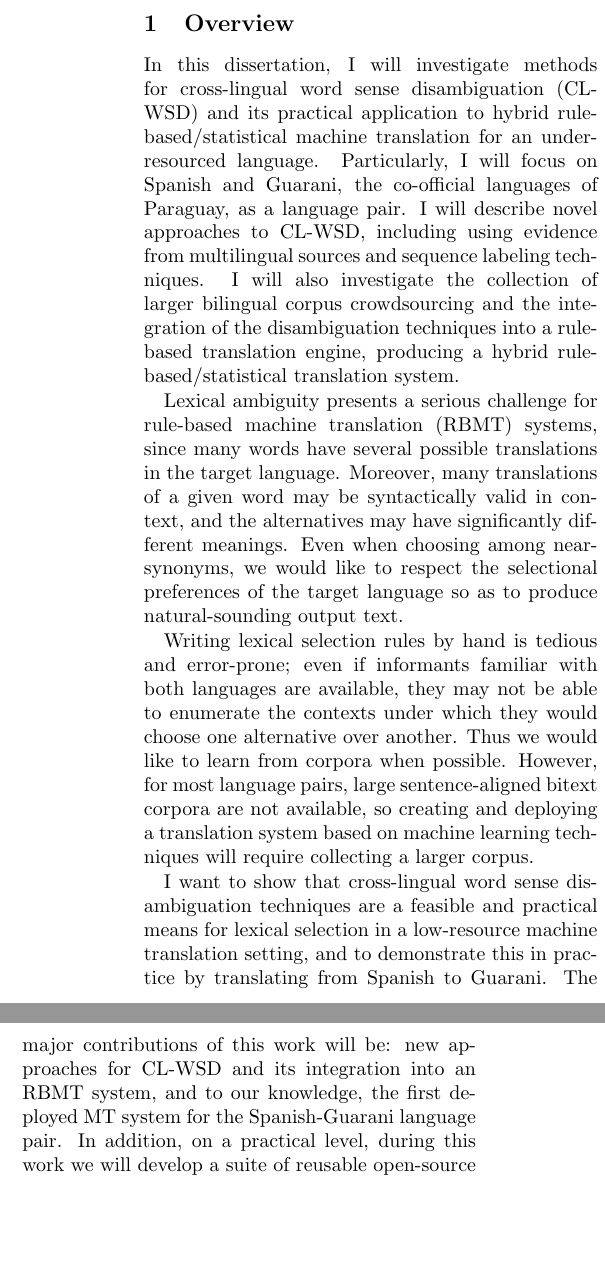
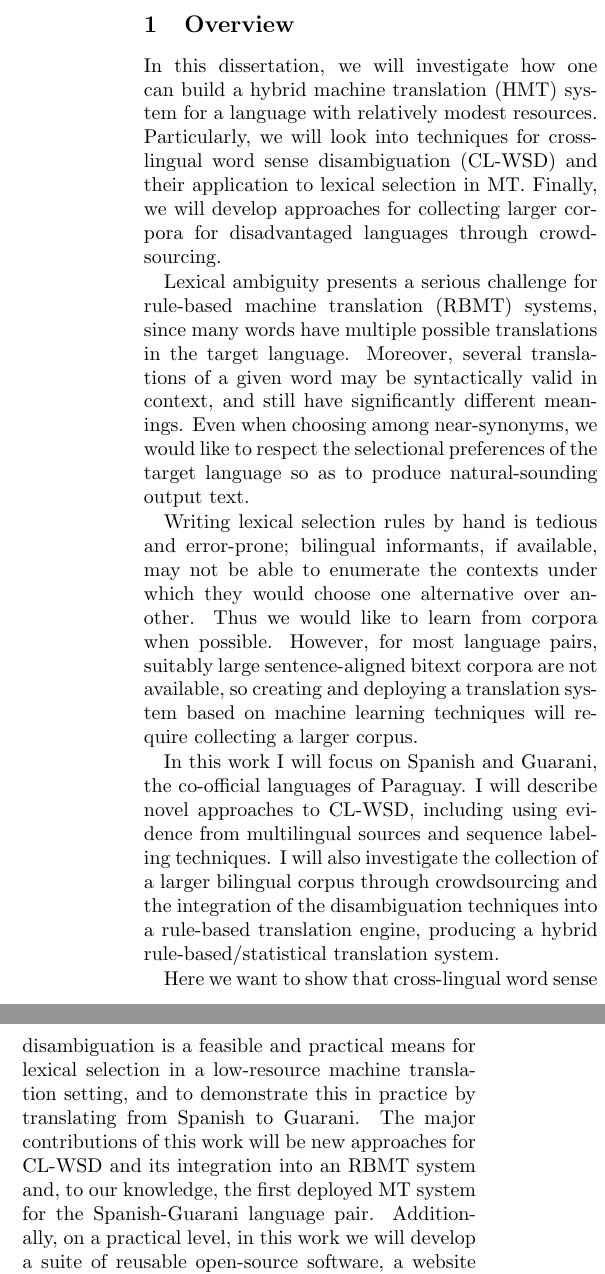
Before and after one commit to alexrudnick/dissertation, a LaTeX document (prospectus/prospectus.tex): two parts of the columns of page 1 of 3, joined at a grey line, cut so that both start at the same text, the shorter picture padded with empty space. Compiled offline with pdfLaTeX.

Commit message:
some more prospectus editing. let's get this done

```diff
--- a/prospectus/prospectus.tex
+++ b/prospectus/prospectus.tex
@@ -33,43 +27,57 @@ Translation}
 %% practical outcomes:..."
 
 \section{Overview}
-In this dissertation, I will investigate methods for cross-lingual word sense
-disambiguation (CL-WSD) and its practical application to hybrid
-rule-based/statistical machine translation for an under-resourced language.
-Particularly, I will focus on Spanish and Guarani, the co-official languages of
-Paraguay, as a language pair.
-I will describe novel approaches to CL-WSD, including using evidence from
-multilingual sources and sequence labeling techniques. I will also investigate
-the collection of larger bilingual corpus crowdsourcing and the integration of
-the disambiguation techniques into a rule-based translation engine, producing a
-hybrid rule-based/statistical translation system.
+
+%% notes from Mike
+%% First, a dissertation is usually thought of as answering a series of
+%% research questions, and these would normally appear at the beginning of the
+%% prospectus (and at the beginning of the proposal). So try to frame the
+%% problem that way.
+
+%% just to think about it: what are the questions we're answering?
+%% - How can we bring up a hybrid MT system for relatively low resource MT?
+%% - How can we use CL-WSD techniques to build effective hybrid MT?
+%% - How can we collect bigger corpora?
+In this dissertation, we will investigate how one can build a hybrid machine
+translation (HMT) system for a language with relatively modest resources.
+Particularly, we will look into techniques for cross-lingual word sense
+disambiguation (CL-WSD) and their application to lexical selection in MT.
+Finally, we will develop approaches for collecting larger corpora for
+disadvantaged languages through crowdsourcing.
 
 Lexical ambiguity presents a serious challenge for rule-based machine
-translation (RBMT) systems, since many words have several possible translations
-in the target language. Moreover, many translations of a given word may
-be syntactically valid in context, and the alternatives may have significantly
+translation (RBMT) systems, since many words have multiple possible
+translations in the target language. Moreover, several translations of a given
+word may be syntactically valid in context, and still have significantly
 different meanings. Even when choosing among near-synonyms, we would like to
 respect the selectional preferences of the target language so as to produce
 natural-sounding output text.
 
-Writing lexical selection rules by hand is tedious and error-prone; even if
-informants familiar with both languages are available, they may not be able to
+Writing lexical selection rules by hand is tedious and error-prone; bilingual
+informants, if available, may not be able to
 enumerate the contexts under which they would choose one alternative over
 another. Thus we would like to learn from corpora when possible. However, for
-most language pairs, large sentence-aligned bitext corpora are not available,
-so creating and deploying a translation system based on machine learning
-techniques will require collecting a larger corpus.
+most language pairs, suitably large sentence-aligned bitext corpora are not
+available, so creating and deploying a translation system based on machine
+learning techniques will require collecting a larger corpus.
 
-I want to show that cross-lingual word sense disambiguation techniques are a
-feasible and practical means for lexical selection in a low-resource machine
-translation setting, and to demonstrate this in practice by translating from
-Spanish to Guarani. The major contributions of this work will be: new
-approaches for CL-WSD and its integration into an RBMT system, and to our
-knowledge, the first deployed MT system for the Spanish-Guarani language pair.
-In addition, on a practical level, during this work we will develop a suite of
-reusable open-source software, a website where language learners and activists
-can help build large bilingual corpora, and a freely available corpus of
-Spanish-Guarani bitext.
+In this work I will focus on Spanish and Guarani, the co-official languages of
+Paraguay.
+I will describe novel approaches to CL-WSD, including using evidence from
+multilingual sources and sequence labeling techniques. I will also investigate
+the collection of a larger bilingual corpus through crowdsourcing and the
+integration of the disambiguation techniques into a rule-based translation
+engine, producing a hybrid rule-based/statistical translation system.
+
+Here we want to show that cross-lingual word sense disambiguation is a feasible
+and practical means for lexical selection in a low-resource machine translation
+setting, and to demonstrate this in practice by translating from Spanish to
+Guarani. The major contributions of this work will be new approaches for CL-WSD
+and its integration into an RBMT system and, to our knowledge, the first
+deployed MT system for the Spanish-Guarani language pair.  Additionally, on a
+practical level, in this work we will develop a suite of reusable open-source
+software, a website where language learners and activists can help build large
+bilingual corpora, and a freely available corpus of Spanish-Guarani bitext.
 
 \section{Using multilingual evidence}
 One of the techniques for CL-WSD that we will investigate is the use of
```
Also changed, not shown: prospectus/prospectus.tex (6 more changed lines).
